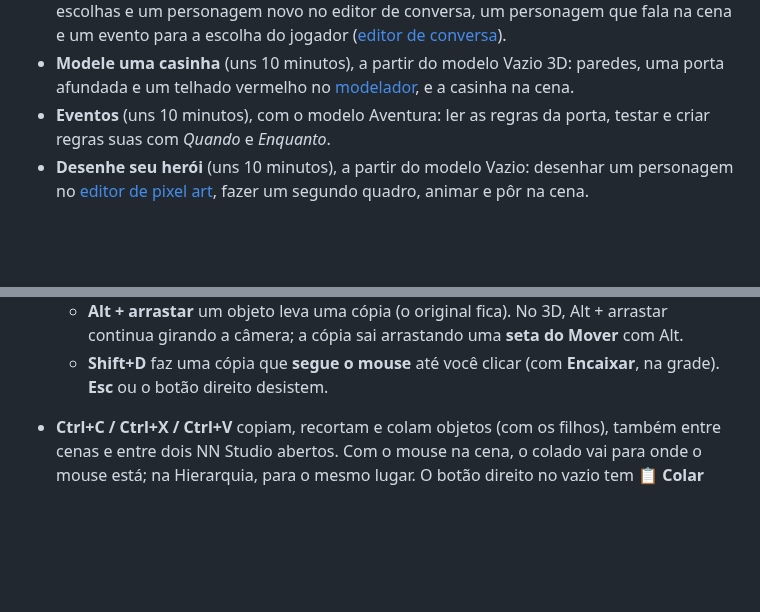
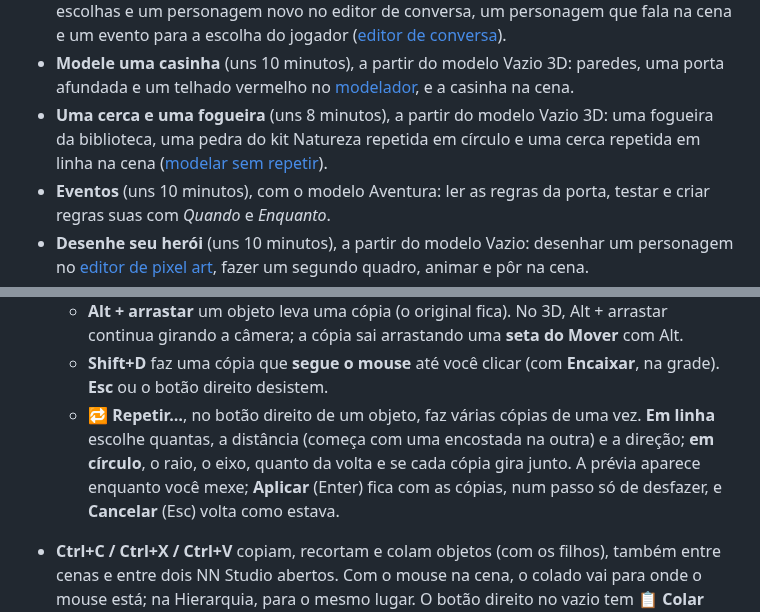
Before and after one commit to nereuneto/nn-engine, a Markdown page: docs/studio.md, 2 parts joined by grey strips. GitHub-like rendering; blank space fills up the shorter version.

```diff
--- a/docs/studio.md
+++ b/docs/studio.md
@@ -109,6 +109,10 @@ projeto continua aberto.
 - **Modele uma casinha** (uns 10 minutos), a partir do modelo Vazio 3D:
   paredes, uma porta afundada e um telhado vermelho no
   [modelador](#modelador), e a casinha na cena.
+- **Uma cerca e uma fogueira** (uns 8 minutos), a partir do modelo Vazio
+  3D: uma fogueira da biblioteca, uma pedra do kit Natureza repetida em
+  círculo e uma cerca repetida em linha na cena
+  ([modelar sem repetir](#modelar-sem-repetir)).
 - **Eventos** (uns 10 minutos), com o modelo Aventura: ler as regras da porta,
   testar e criar regras suas com *Quando* e *Enquanto*.
 - **Desenhe seu herói** (uns 10 minutos), a partir do modelo Vazio: desenhar
@@ -299,6 +303,12 @@ retângulo "tela do jogo" mostra o que cabe na janela (o tamanho do
     **seta do Mover** com Alt.
   - **Shift+D** faz uma cópia que **segue o mouse** até você clicar (com
     **Encaixar**, na grade). **Esc** ou o botão direito desistem.
+  - **🔁 Repetir…**, no botão direito de um objeto, faz várias cópias de uma
+    vez. **Em linha** escolhe quantas, a distância (começa com uma encostada
+    na outra) e a direção; **em círculo**, o raio, o eixo, quanto da volta e
+    se cada cópia gira junto. A prévia aparece enquanto você mexe;
+    **Aplicar** (Enter) fica com as cópias, num passo só de desfazer, e
+    **Cancelar** (Esc) volta como estava.
 - **Ctrl+C / Ctrl+X / Ctrl+V** copiam, recortam e colam objetos (com os
   filhos), também entre cenas e entre dois NN Studio abertos. Com o mouse na
   cena, o colado vai para onde o mouse está; na Hierarquia, para o mesmo
```
Also changed, not shown: other parts of docs/studio.md (+55 -0 lines), CHANGELOG.md (+19 -0 lines), docs/imagens/nn-studio-modelador-kits.png (added), 9 other files.
